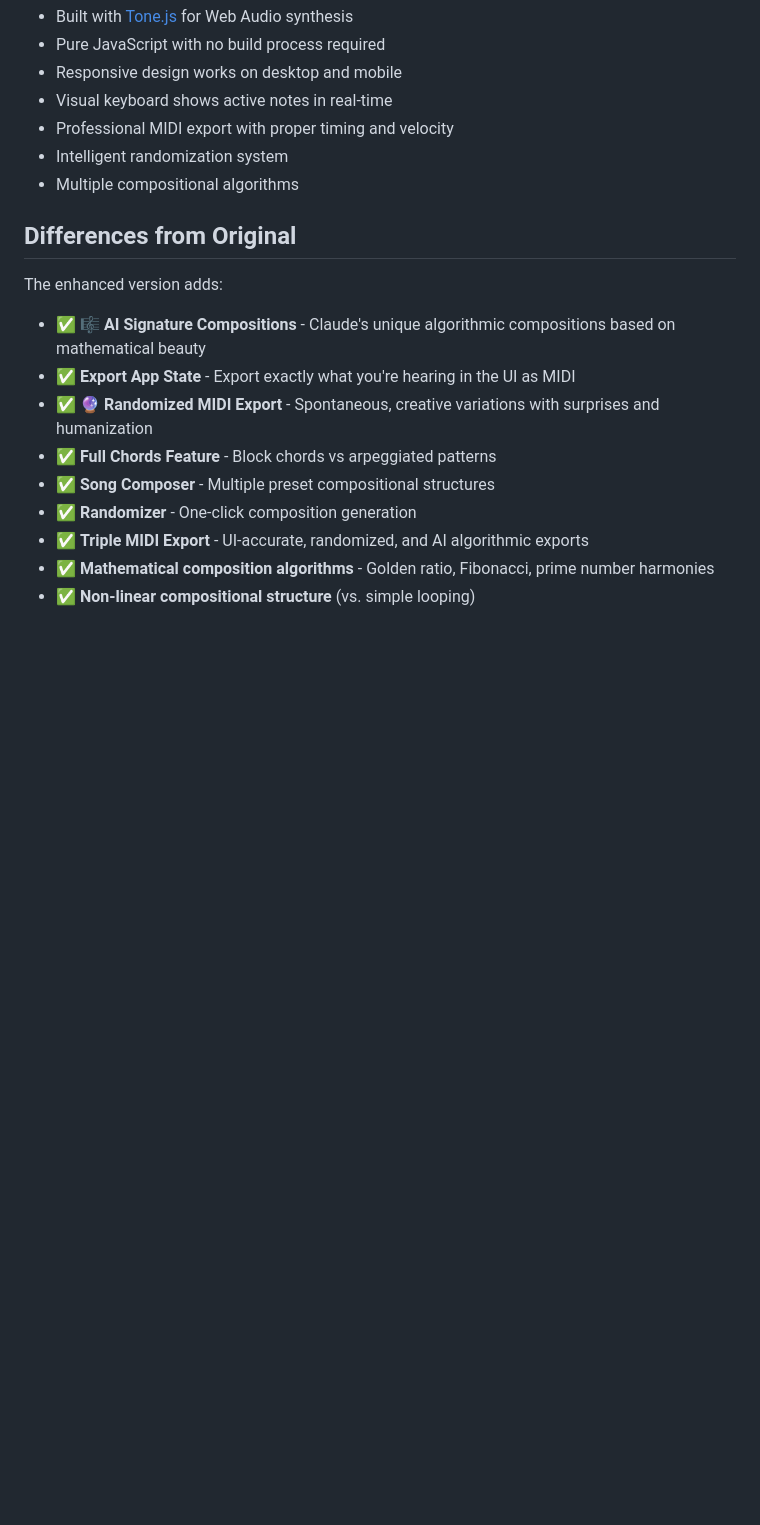
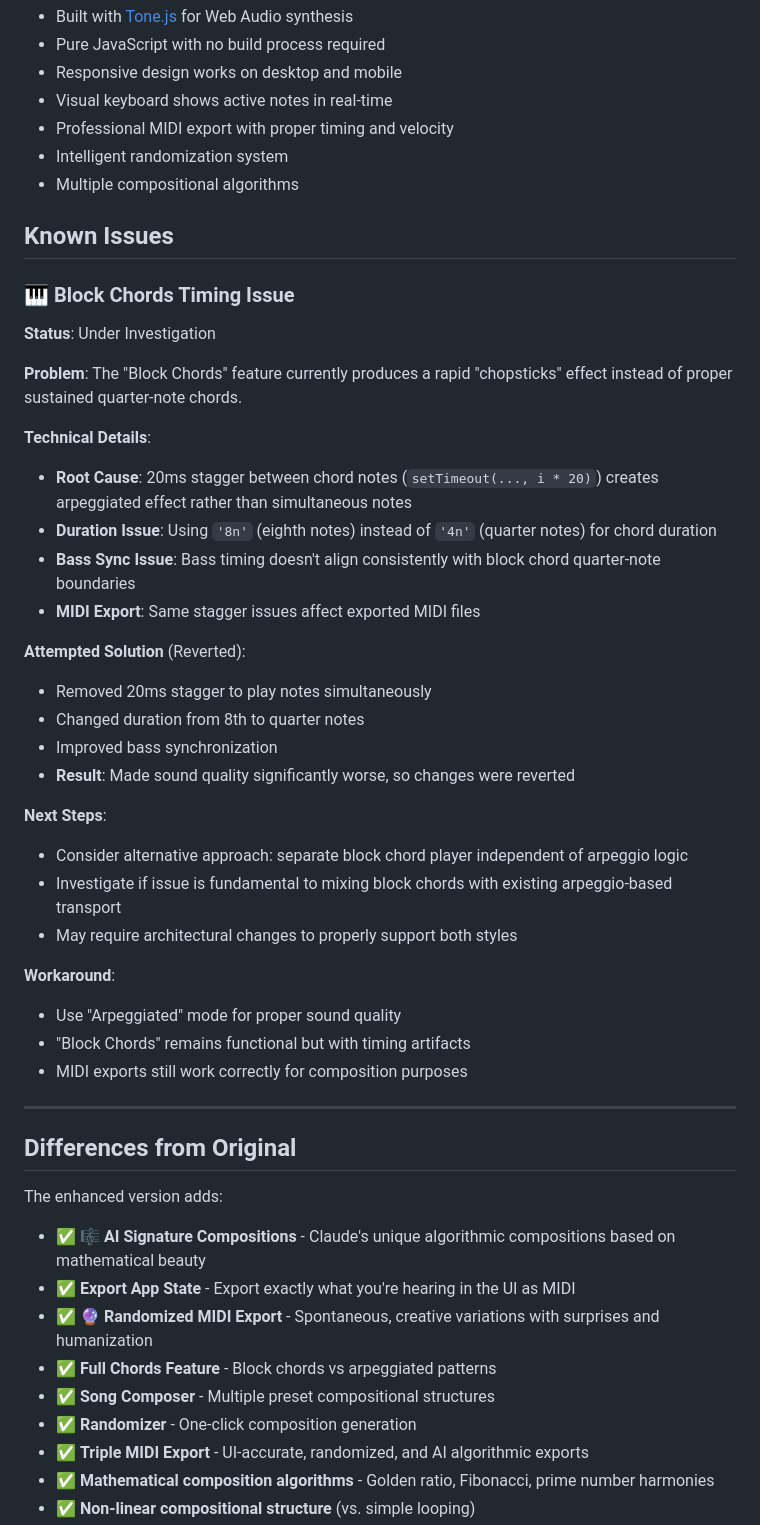
Before and after one commit to arossti/musitron, a Markdown page: README.md, the part around the change. GitHub-like rendering; blank space fills up the shorter version.

Commit message:
Document block chords timing issue in Known Issues section
- Add comprehensive documentation of chopsticks vs quarter-note timing problem
- Detail technical root causes: 20ms stagger, 8th note duration, bass sync issues
- Document attempted solution and why it was reverted (worse sound quality)
- Provide next steps for future investigation and architectural considerations
- Include current workarounds for users
- Ensures continuity for future development work

```diff
--- a/README.md
+++ b/README.md
@@ -248,6 +248,37 @@ The result is music that sounds both highly structured and surprisingly organic
 - Intelligent randomization system
 - Multiple compositional algorithms
 
+## Known Issues
+
+### 🎹 Block Chords Timing Issue
+**Status**: Under Investigation
+
+**Problem**: The "Block Chords" feature currently produces a rapid "chopsticks" effect instead of proper sustained quarter-note chords.
+
+**Technical Details**:
+- **Root Cause**: 20ms stagger between chord notes (`setTimeout(..., i * 20)`) creates arpeggiated effect rather than simultaneous notes
+- **Duration Issue**: Using `'8n'` (eighth notes) instead of `'4n'` (quarter notes) for chord duration
+- **Bass Sync Issue**: Bass timing doesn't align consistently with block chord quarter-note boundaries
+- **MIDI Export**: Same stagger issues affect exported MIDI files
+
+**Attempted Solution** (Reverted):
+- Removed 20ms stagger to play notes simultaneously
+- Changed duration from 8th to quarter notes
+- Improved bass synchronization
+- **Result**: Made sound quality significantly worse, so changes were reverted
+
+**Next Steps**:
+- Consider alternative approach: separate block chord player independent of arpeggio logic
+- Investigate if issue is fundamental to mixing block chords with existing arpeggio-based transport
+- May require architectural changes to properly support both styles
+
+**Workaround**:
+- Use "Arpeggiated" mode for proper sound quality
+- "Block Chords" remains functional but with timing artifacts
+- MIDI exports still work correctly for composition purposes
+
+---
+
 ## Differences from Original
 
 The enhanced version adds:
```
